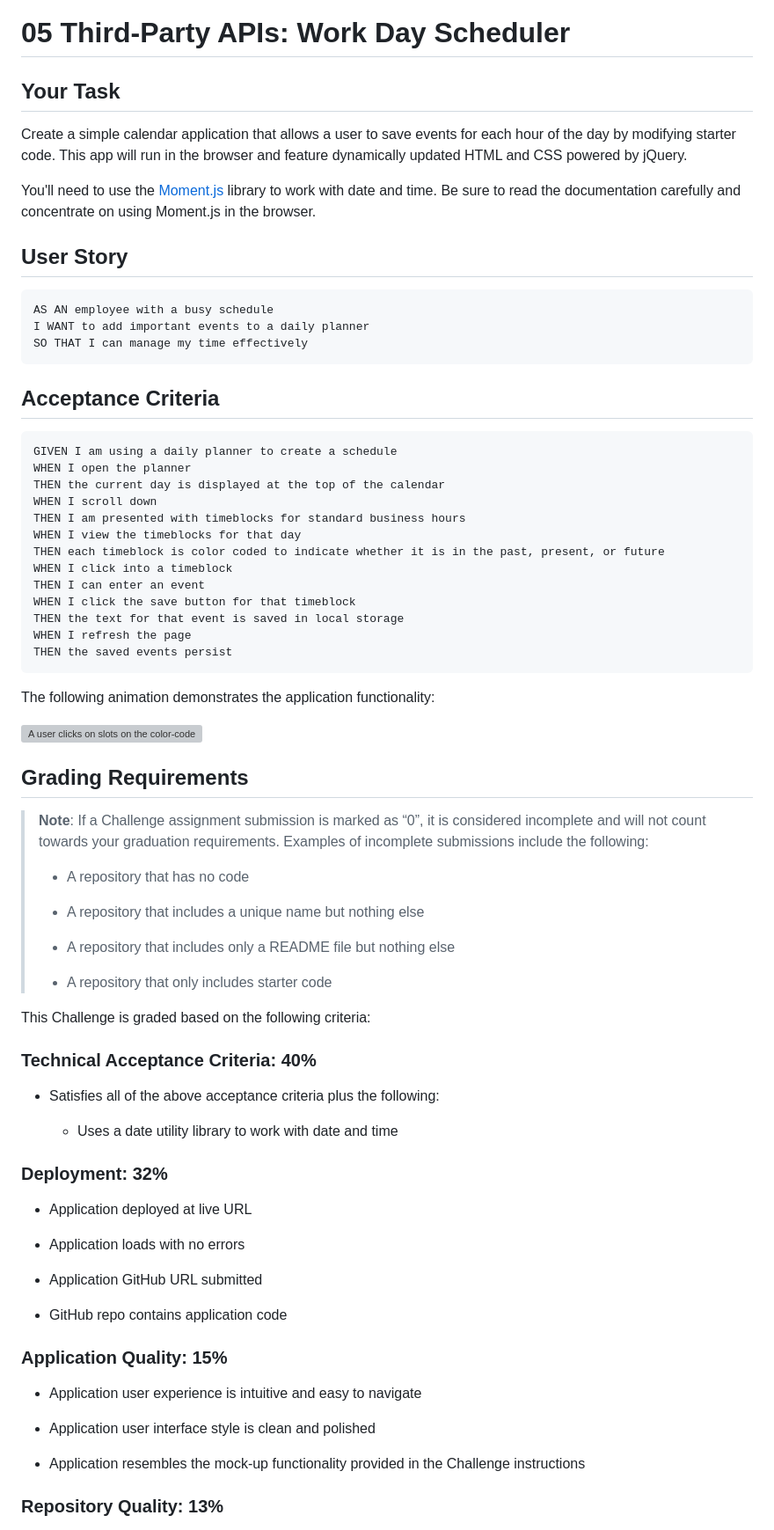
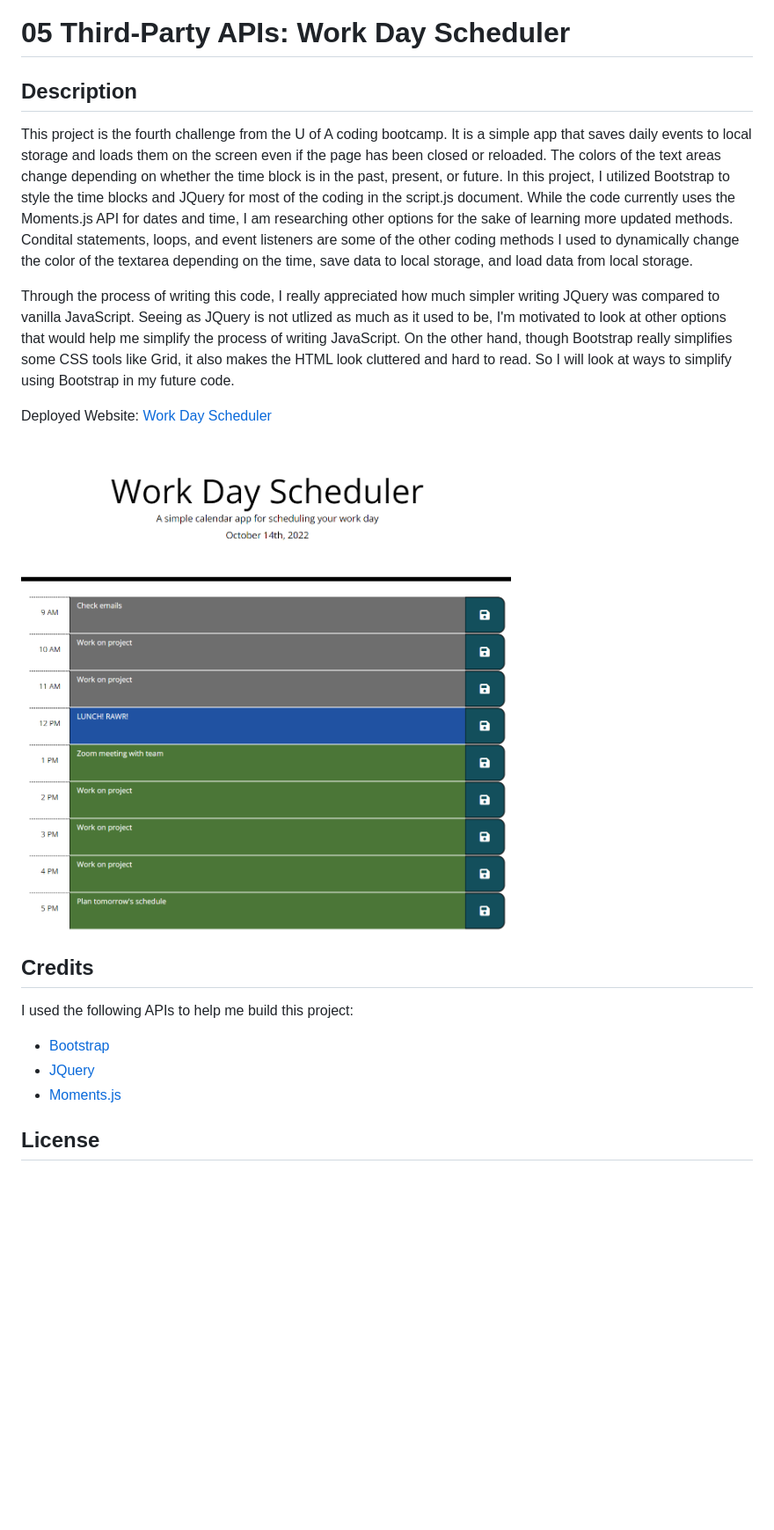
Before and after one commit to ggorosave/M5-Challenge, a Markdown page: README.md, the part around the change printed below. Shown: that part at 88% size. GitHub-like rendering; pictures changed too: assets/Work Day Scheduler.png (added); blank space fills up the shorter version; grey boxes are pictures that could not be loaded.

````diff
--- a/README.md
+++ b/README.md
@@ -1,79 +1,21 @@
 # 05 Third-Party APIs: Work Day Scheduler
 
-## Your Task
+## Description
 
-Create a simple calendar application that allows a user to save events for each hour of the day by modifying starter code. This app will run in the browser and feature dynamically updated HTML and CSS powered by jQuery.
+This project is the fourth challenge from the U of A coding bootcamp. It is a simple app that saves daily events to local storage and loads them on the screen even if the page has been closed or reloaded. The colors of the text areas change depending on whether the time block is in the past, present, or future. In this project, I utilized Bootstrap to style the time blocks and JQuery for most of the coding in the script.js document. While the code currently uses the Moments.js API for dates and time, I am researching other options for the sake of learning more updated methods. Condital statements, loops, and event listeners are some of the other coding methods I used to dynamically change the color of the textarea depending on the time, save data to local storage, and load data from local storage.
 
-You'll need to use the [Moment.js](https://momentjs.com/) library to work with date and time. Be sure to read the documentation carefully and concentrate on using Moment.js in the browser.
+Through the process of writing this code, I really appreciated how much simpler writing JQuery was compared to vanilla JavaScript. Seeing as JQuery is not utlized as much as it used to be, I'm motivated to look at other options that would help me simplify the process of writing JavaScript. On the other hand, though Bootstrap really simplifies some CSS tools like Grid, it also makes the HTML look cluttered and hard to read. So I will look at ways to simplify using Bootstrap in my future code.
 
-## User Story
+Deployed Website: [Work Day Scheduler](https://ggorosave.github.io/M5-Challenge/)
 
-```md
-AS AN employee with a busy schedule
-I WANT to add important events to a daily planner
-SO THAT I can manage my time effectively
-```
+![Work Day Scheduler](./assets/Work%20Day%20Scheduler.png)
 
-## Acceptance Criteria
+## Credits
 
-```md
-GIVEN I am using a daily planner to create a schedule
-WHEN I open the planner
-THEN the current day is displayed at the top of the calendar
-WHEN I scroll down
-THEN I am presented with timeblocks for standard business hours
-WHEN I view the timeblocks for that day
-THEN each timeblock is color coded to indicate whether it is in the past, present, or future
-WHEN I click into a timeblock
-THEN I can enter an event
-WHEN I click the save button for that timeblock
-THEN the text for that event is saved in local storage
-WHEN I refresh the page
-THEN the saved events persist
-```
+I used the following APIs to help me build this project:
+- [Bootstrap](https://getbootstrap.com/docs/4.5/getting-started/introduction/)
+- [JQuery](https://api.jquery.com/)
+- [Moments.js](https://momentjs.com/)
 
-The following animation demonstrates the application functionality:
+## License
 
-![A user clicks on slots on the color-coded calendar and edits the events.](./Assets/05-third-party-apis-homework-demo.gif)
-
-
-## Grading Requirements
-
-> **Note**: If a Challenge assignment submission is marked as “0”, it is considered incomplete and will not count towards your graduation requirements. Examples of incomplete submissions include the following:
->
-> * A repository that has no code
->
-> * A repository that includes a unique name but nothing else
->
-> * A repository that includes only a README file but nothing else
->
-> * A repository that only includes starter code
-
-This Challenge is graded based on the following criteria:
-
-### Technical Acceptance Criteria: 40%
-
-* Satisfies all of the above acceptance criteria plus the following:
-
-  * Uses a date utility library to work with date and time
-
-### Deployment: 32%
-
-* Application deployed at live URL
-
-* Application loads with no errors
-
-* Application GitHub URL submitted
-
-* GitHub repo contains application code
-
-### Application Quality: 15%
-
-* Application user experience is intuitive and easy to navigate
-
-* Application user interface style is clean and polished
-
-* Application resembles the mock-up functionality provided in the Challenge instructions
-
-### Repository Quality: 13%
-
````
Also changed, not shown: other parts of README.md (+1 -20 lines), 1 other file.
